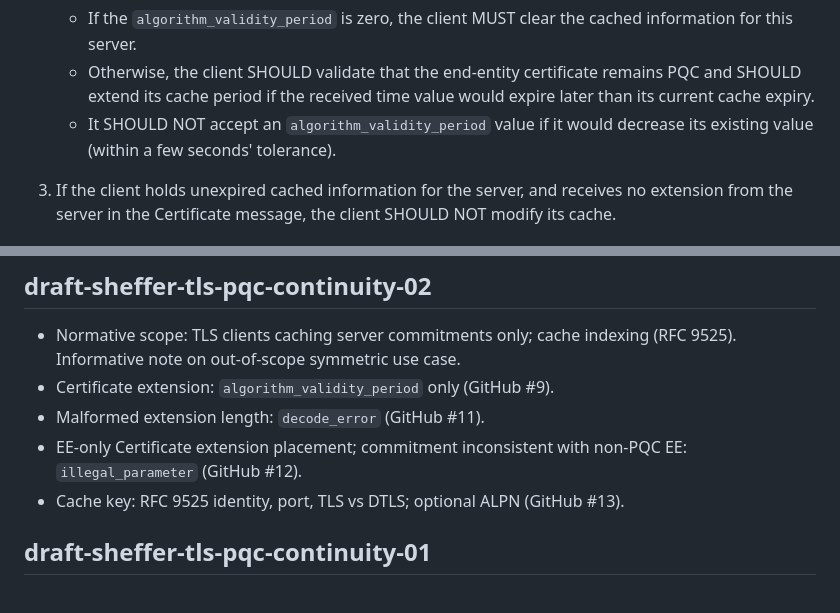
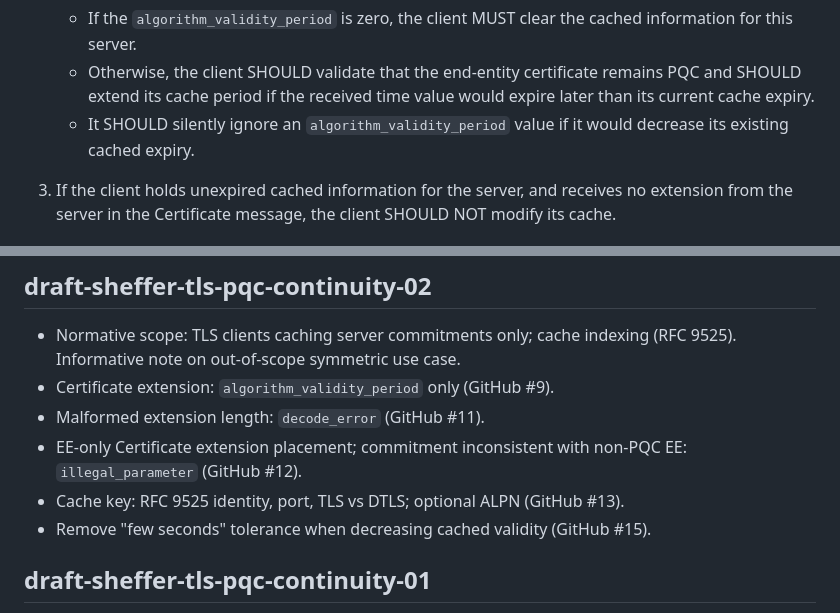
Before and after one commit to yaronf/draft-sheffer-tls-pqc-continuity, a Markdown page: draft-sheffer-tls-pqc-continuity.md, 2 parts joined by grey strips. Rendered like a GitHub page.

Commit message:
Drop few-seconds tolerance on validity decrease (closes #15)
SHOULD NOT shorten cached expiry; -02 history.

```diff
--- a/draft-sheffer-tls-pqc-continuity.md
+++ b/draft-sheffer-tls-pqc-continuity.md
@@ -166,8 +166,8 @@ non-empty extension:
    * If the `algorithm_validity_period` is zero, the client MUST clear the cached information for this server.
    * Otherwise, the client SHOULD validate that the end-entity certificate remains PQC and SHOULD extend its cache period if the
      received time value would expire later than its current cache expiry.
-   * It SHOULD NOT accept an `algorithm_validity_period` value if it would decrease
-     its existing value (within a few seconds' tolerance).
+   * It SHOULD silently ignore an `algorithm_validity_period` value if it would decrease
+     its existing cached expiry.
 
 3. If the client holds unexpired cached information for the server, and
    receives no extension from the server in the Certificate message, the client SHOULD NOT
@@ -220,6 +220,7 @@ RFC Editor: please remove before publication.
 * Malformed extension length: `decode_error` (GitHub #11).
 * EE-only Certificate extension placement; commitment inconsistent with non-PQC EE: `illegal_parameter` (GitHub #12).
 * Cache key: RFC 9525 identity, port, TLS vs DTLS; optional ALPN (GitHub #13).
+* Remove "few seconds" tolerance when decreasing cached validity (GitHub #15).
 
 ## draft-sheffer-tls-pqc-continuity-01
 
```
